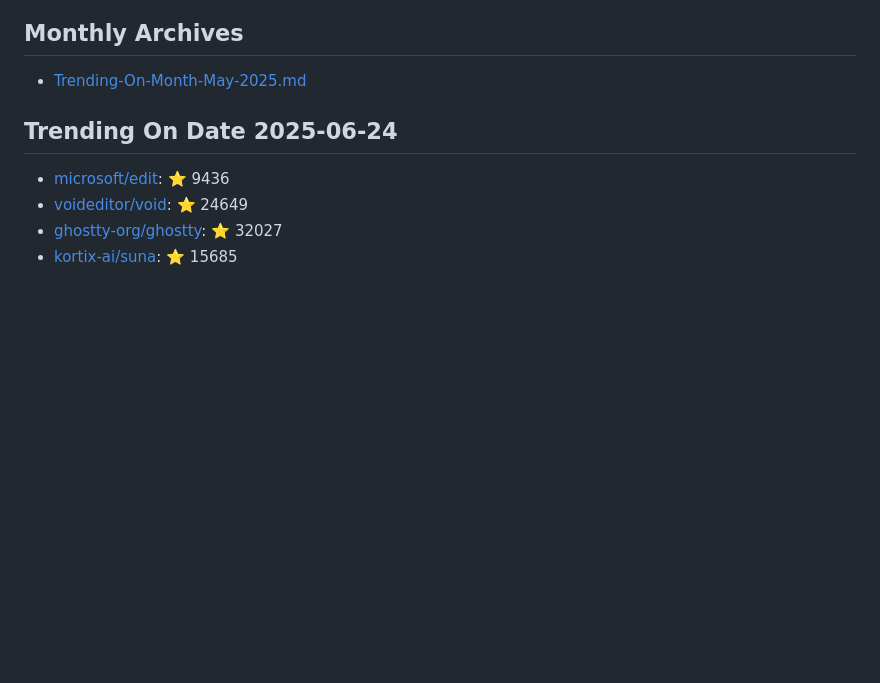
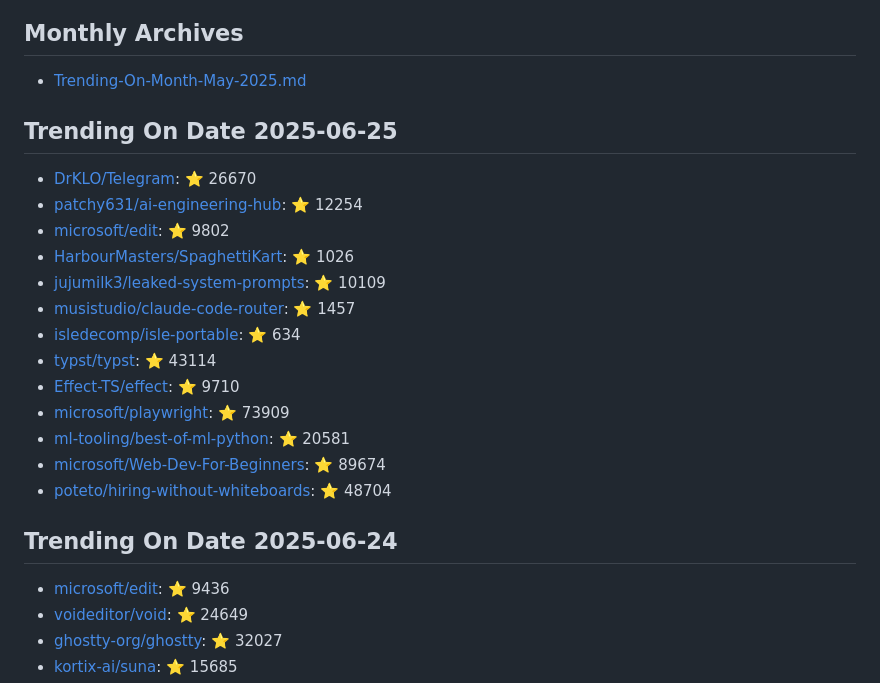
Before and after one commit to maheshndev/Trending-Repositories, a Markdown page: README.md, the part around the change. GitHub-like rendering; blank space fills up the shorter version.

Commit message:
Update trending repositories for 2025-06-25

```diff
--- a/README.md
+++ b/README.md
@@ -1,6 +1,22 @@
 ## Monthly Archives
 
 - [Trending-On-Month-May-2025.md](./Trending-On-Month-May-2025.md)
+
+## Trending On Date 2025-06-25
+
+- [DrKLO/Telegram](https://github.com/DrKLO/Telegram): ⭐ 26670
+- [patchy631/ai-engineering-hub](https://github.com/patchy631/ai-engineering-hub): ⭐ 12254
+- [microsoft/edit](https://github.com/microsoft/edit): ⭐ 9802
+- [HarbourMasters/SpaghettiKart](https://github.com/HarbourMasters/SpaghettiKart): ⭐ 1026
+- [jujumilk3/leaked-system-prompts](https://github.com/jujumilk3/leaked-system-prompts): ⭐ 10109
+- [musistudio/claude-code-router](https://github.com/musistudio/claude-code-router): ⭐ 1457
+- [isledecomp/isle-portable](https://github.com/isledecomp/isle-portable): ⭐ 634
+- [typst/typst](https://github.com/typst/typst): ⭐ 43114
+- [Effect-TS/effect](https://github.com/Effect-TS/effect): ⭐ 9710
+- [microsoft/playwright](https://github.com/microsoft/playwright): ⭐ 73909
+- [ml-tooling/best-of-ml-python](https://github.com/ml-tooling/best-of-ml-python): ⭐ 20581
+- [microsoft/Web-Dev-For-Beginners](https://github.com/microsoft/Web-Dev-For-Beginners): ⭐ 89674
+- [poteto/hiring-without-whiteboards](https://github.com/poteto/hiring-without-whiteboards): ⭐ 48704
 
 ## Trending On Date 2025-06-24
 
```
